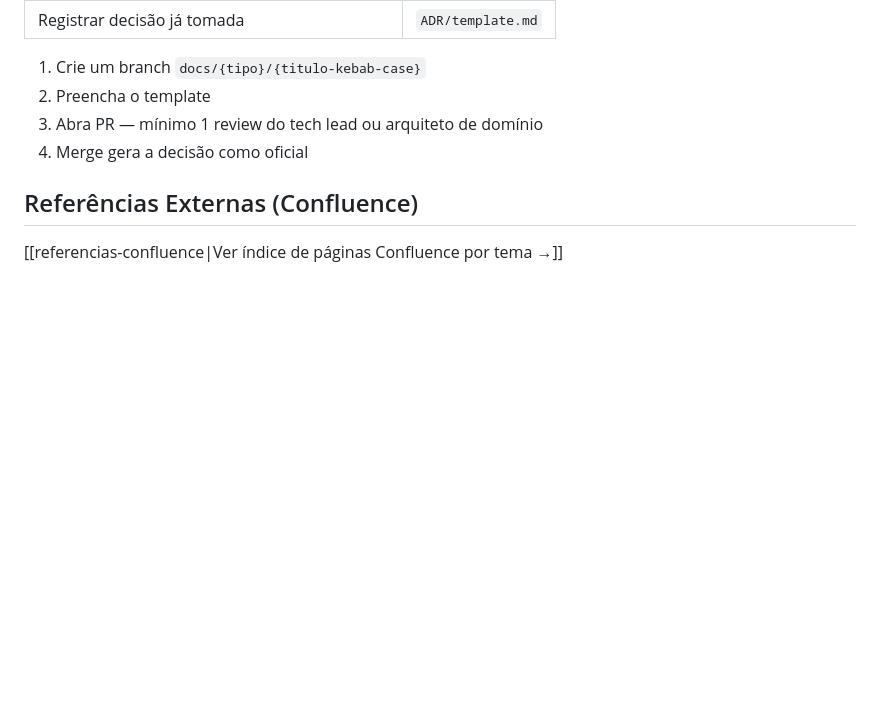
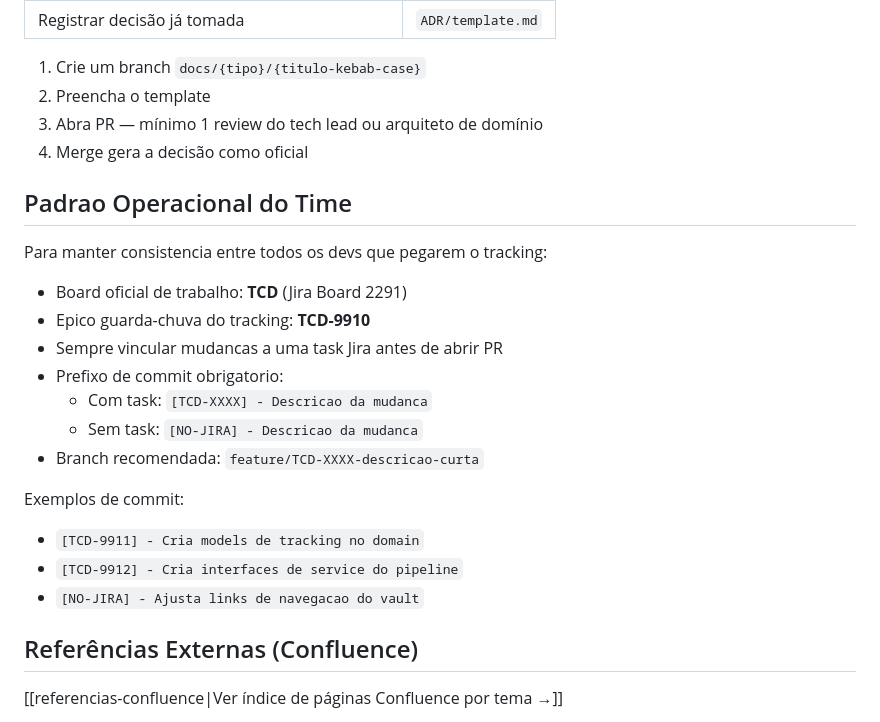
Before and after one commit to pedroalbanicb/tracking-memory-hackathon, a Markdown page: README.md, the part around the change. Drawn GitHub-style; blank space fills up the shorter version.

Commit message:
[TCD-9910] - Padroniza board TCD e fluxo operacional no README

```diff
--- a/README.md
+++ b/README.md
@@ -66,6 +66,24 @@ O **Tracking de Produtos GO** cobre o ciclo completo de um SKU desde o cadastram
 3. Abra PR — mínimo 1 review do tech lead ou arquiteto de domínio
 4. Merge gera a decisão como oficial
 
+## Padrao Operacional do Time
+
+Para manter consistencia entre todos os devs que pegarem o tracking:
+
+- Board oficial de trabalho: **TCD** (Jira Board 2291)
+- Epico guarda-chuva do tracking: **TCD-9910**
+- Sempre vincular mudancas a uma task Jira antes de abrir PR
+- Prefixo de commit obrigatorio:
+    - Com task: `[TCD-XXXX] - Descricao da mudanca`
+    - Sem task: `[NO-JIRA] - Descricao da mudanca`
+- Branch recomendada: `feature/TCD-XXXX-descricao-curta`
+
+Exemplos de commit:
+
+- `[TCD-9911] - Cria models de tracking no domain`
+- `[TCD-9912] - Cria interfaces de service do pipeline`
+- `[NO-JIRA] - Ajusta links de navegacao do vault`
+
 ## Referências Externas (Confluence)
 
 [[referencias-confluence|Ver índice de páginas Confluence por tema →]]
```
